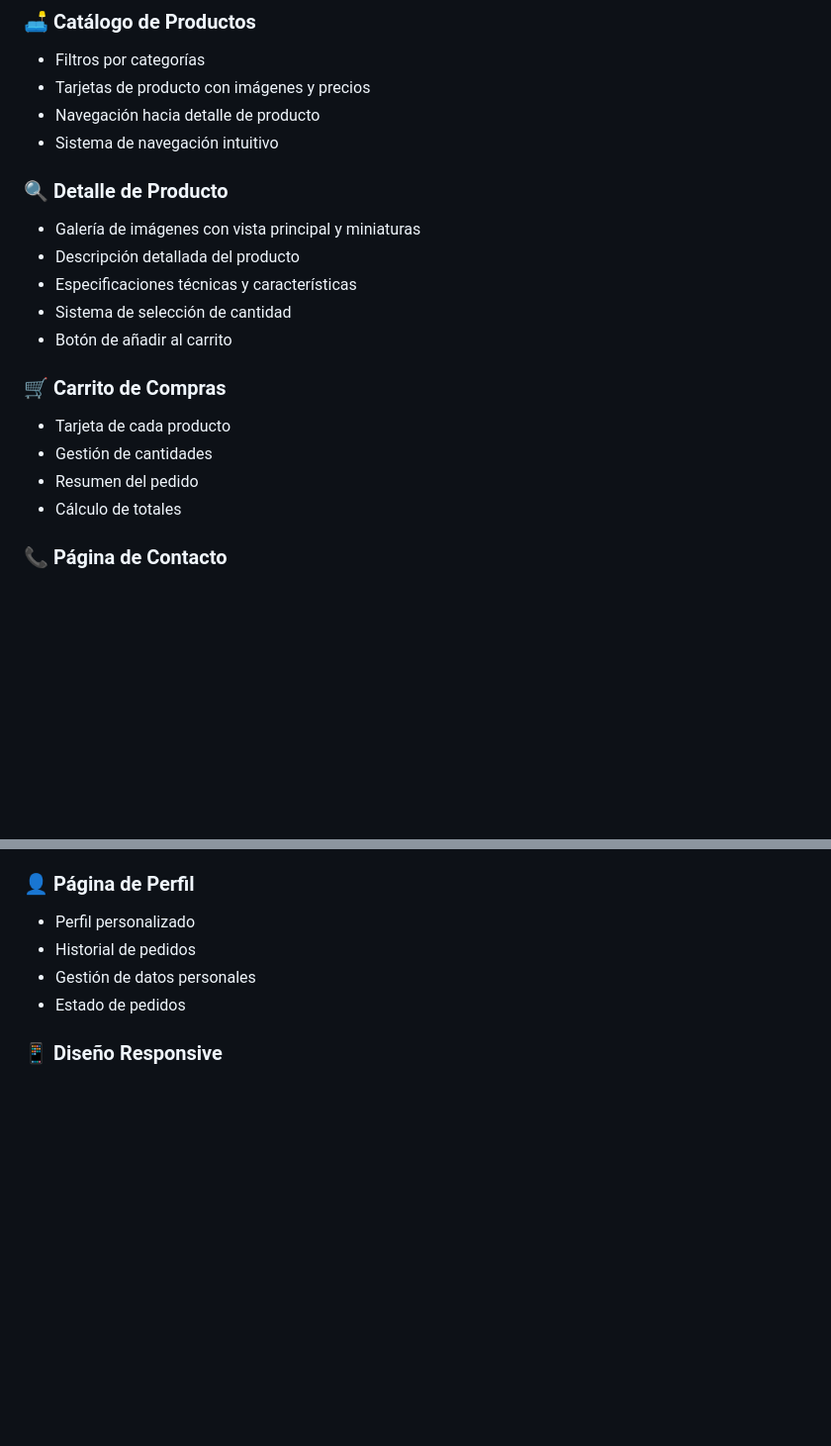
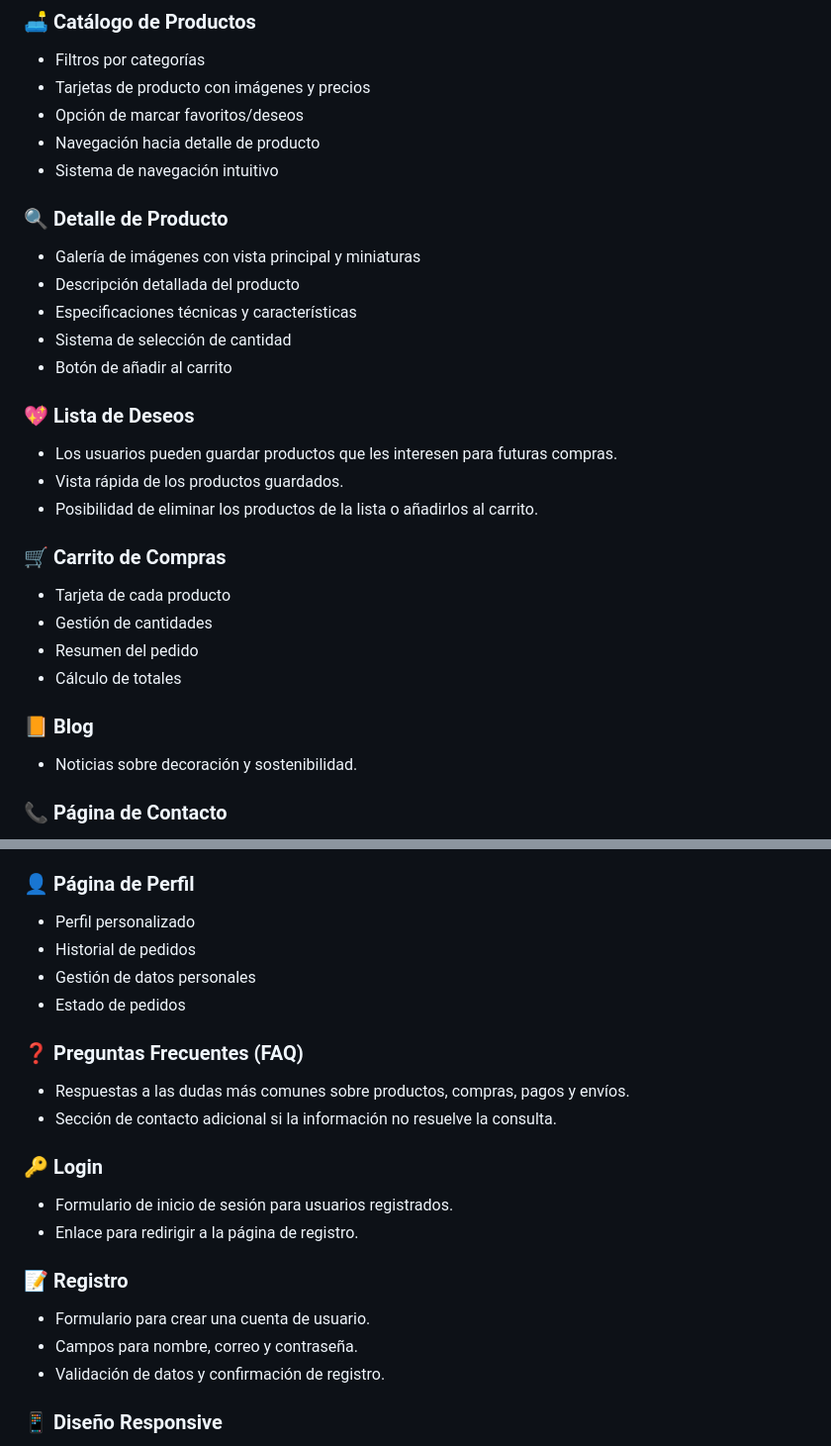
Before and after one commit to AntGom/Ejercicio-Final-Maquetacion, a Markdown page: README.md, 2 parts joined by grey strips. Shown at 99% size. Drawn GitHub-style; blank space fills up the shorter version.

Commit message:
Actualización Readme últimas páginas añadidas

```diff
--- a/README.md
+++ b/README.md
@@ -15,6 +15,7 @@ Aunque se trata solo de una maqueta, me he tomado la licencia de añadir un pequ
 ### 🛋️ Catálogo de Productos
 - Filtros por categorías
 - Tarjetas de producto con imágenes y precios
+- Opción de marcar favoritos/deseos
 - Navegación hacia detalle de producto
 - Sistema de navegación intuitivo
 
@@ -25,11 +26,19 @@ Aunque se trata solo de una maqueta, me he tomado la licencia de añadir un pequ
 - Sistema de selección de cantidad
 - Botón de añadir al carrito
 
+### 💖 Lista de Deseos
+- Los usuarios pueden guardar productos que les interesen para futuras compras.
+- Vista rápida de los productos guardados.
+- Posibilidad de eliminar los productos de la lista o añadirlos al carrito.
+
 ### 🛒 Carrito de Compras
 - Tarjeta de cada producto
 - Gestión de cantidades
 - Resumen del pedido
 - Cálculo de totales
+
+### 📙 Blog
+- Noticias sobre decoración y sostenibilidad.
 
 ### 📞 Página de Contacto
 - Formulario de contacto intuitivo
@@ -43,6 +52,19 @@ Aunque se trata solo de una maqueta, me he tomado la licencia de añadir un pequ
 - Historial de pedidos
 - Gestión de datos personales
 - Estado de pedidos
+
+### ❓ Preguntas Frecuentes (FAQ)
+- Respuestas a las dudas más comunes sobre productos, compras, pagos y envíos.
+- Sección de contacto adicional si la información no resuelve la consulta.
+
+### 🔑 Login
+- Formulario de inicio de sesión para usuarios registrados.
+- Enlace para redirigir a la página de registro.
+
+### 📝 Registro
+- Formulario para crear una cuenta de usuario.
+- Campos para nombre, correo y contraseña.
+- Validación de datos y confirmación de registro.
 
 ### 📱 Diseño Responsive
 - Navegación adaptativa con menú hamburguesa
```
